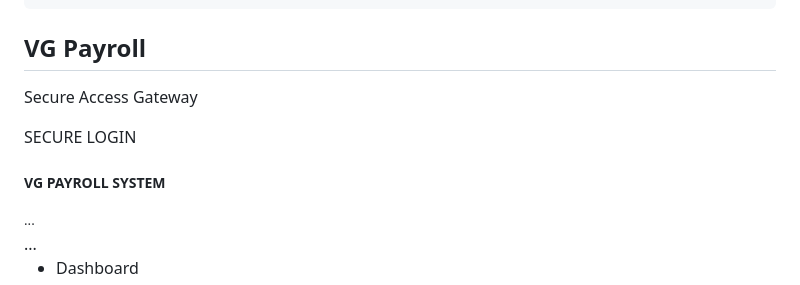
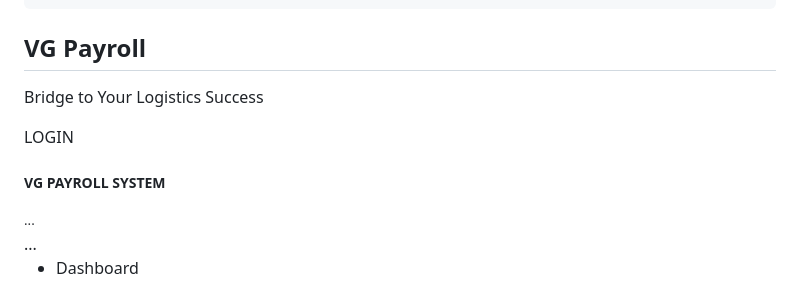
Before and after one commit to VGFreightageDomestics/VG-Payroll-System, a Markdown page: README.md, the part around one of its changes. GitHub-like rendering.

Commit message:
Update title and login text in README

```diff
--- a/README.md
+++ b/README.md
@@ -181,17 +181,17 @@
 <div id="loginOverlay">
     <div class="login-box">
         <h2 class="fw-bold mb-1" style="color:var(--bank-dark)">VG Payroll</h2>
-        <p class="text-muted small mb-4">Secure Access Gateway</p>
+        <p class="text-muted small mb-4">Bridge to Your Logistics Success</p>
         <input type="email" id="loginEmail" class="form-control modern-input mb-3" placeholder="Email Address">
         <input type="password" id="loginPass" class="form-control modern-input mb-4" placeholder="Password">
-        <button class="btn btn-bank w-100 py-3" onclick="login()">SECURE LOGIN</button>
+        <button class="btn btn-bank w-100 py-3" onclick="login()">LOGIN</button>
     </div>
 </div>
 
 <div id="mainApp" class="wrapper hidden">
     <nav class="sidebar">
         <div class="header">
-            <h5 class="m-0 fw-bold"><i class="fas fa-shield-alt"></i> VG PAYROLL SYSTEM</h5>
+            <h5 class="m-0 fw-bold"><i class="fas fa-shield-alt"></i>VG PAYROLL SYSTEM</h5>
             <small style="color:#94a3b8" id="userDisplay">...</small><br>
             <span class="badge bg-warning text-dark mt-2" id="roleBadge">...</span>
         </div>
```
Also changed, not shown: other parts of README.md (+1 -1 lines).
